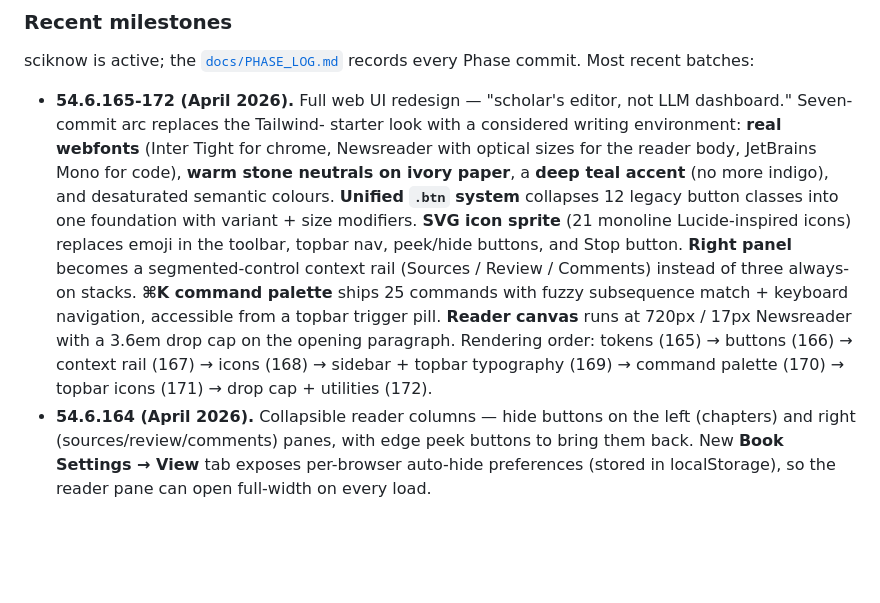
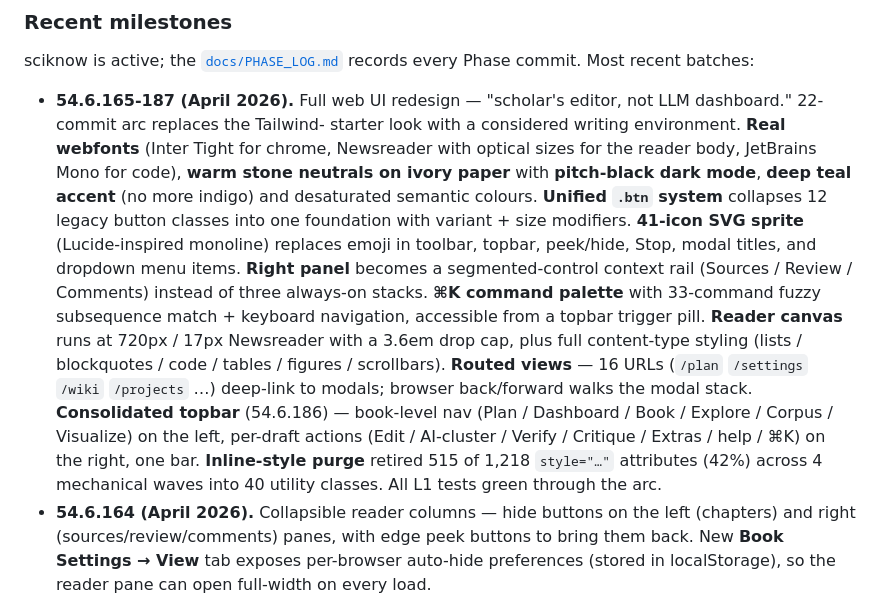
Before and after one commit to claudenstein/sciknow, a Markdown page: README.md, the part around the change. GitHub-like rendering; blank space fills up the shorter version.

Commit message:
docs(readme): 54.6.187 — document the full 54.6.165-187 redesign arc
Extends the Recent milestones entry from the 7-commit interim
summary (172) to the full 22-commit arc (165-187). Adds:
  - pitch-black dark mode (175)
  - 41-icon sprite (toolbar + topbar + modals + dropdown items)
  - ⌘K now ships 33 commands
  - routed views (16 URLs)
  - consolidated topbar (186) — replaces the interim "More"
  - inline-style purge — 4 waves, 515 sites migrated

Co-Authored-By: Claude Opus 4.7 (1M context) <noreply@anthropic.com>

```diff
--- a/README.md
+++ b/README.md
@@ -209,25 +209,33 @@ See [`docs/PROJECTS.md`](docs/PROJECTS.md) for the full design.
 sciknow is active; the [`docs/PHASE_LOG.md`](docs/PHASE_LOG.md) records
 every Phase commit. Most recent batches:
 
-- **54.6.165-172 (April 2026).** Full web UI redesign — "scholar's
-  editor, not LLM dashboard." Seven-commit arc replaces the Tailwind-
-  starter look with a considered writing environment: **real webfonts**
-  (Inter Tight for chrome, Newsreader with optical sizes for the
-  reader body, JetBrains Mono for code), **warm stone neutrals on
-  ivory paper**, a **deep teal accent** (no more indigo), and
-  desaturated semantic colours. **Unified `.btn` system** collapses
-  12 legacy button classes into one foundation with variant + size
-  modifiers. **SVG icon sprite** (21 monoline Lucide-inspired icons)
-  replaces emoji in the toolbar, topbar nav, peek/hide buttons, and
-  Stop button. **Right panel** becomes a segmented-control context
+- **54.6.165-187 (April 2026).** Full web UI redesign — "scholar's
+  editor, not LLM dashboard." 22-commit arc replaces the Tailwind-
+  starter look with a considered writing environment. **Real
+  webfonts** (Inter Tight for chrome, Newsreader with optical sizes
+  for the reader body, JetBrains Mono for code), **warm stone
+  neutrals on ivory paper** with **pitch-black dark mode**,
+  **deep teal accent** (no more indigo) and desaturated semantic
+  colours. **Unified `.btn` system** collapses 12 legacy button
+  classes into one foundation with variant + size modifiers.
+  **41-icon SVG sprite** (Lucide-inspired monoline) replaces emoji
+  in toolbar, topbar, peek/hide, Stop, modal titles, and dropdown
+  menu items. **Right panel** becomes a segmented-control context
   rail (Sources / Review / Comments) instead of three always-on
-  stacks. **⌘K command palette** ships 25 commands with fuzzy
+  stacks. **⌘K command palette** with 33-command fuzzy
   subsequence match + keyboard navigation, accessible from a topbar
   trigger pill. **Reader canvas** runs at 720px / 17px Newsreader
-  with a 3.6em drop cap on the opening paragraph. Rendering order:
-  tokens (165) → buttons (166) → context rail (167) → icons (168)
-  → sidebar + topbar typography (169) → command palette (170) →
-  topbar icons (171) → drop cap + utilities (172).
+  with a 3.6em drop cap, plus full content-type styling
+  (lists / blockquotes / code / tables / figures / scrollbars).
+  **Routed views** — 16 URLs (`/plan` `/settings` `/wiki`
+  `/projects` …) deep-link to modals; browser back/forward walks
+  the modal stack. **Consolidated topbar** (54.6.186) — book-level
+  nav (Plan / Dashboard / Book / Explore / Corpus / Visualize) on
+  the left, per-draft actions (Edit / AI-cluster / Verify /
+  Critique / Extras / help / ⌘K) on the right, one bar.
+  **Inline-style purge** retired 515 of 1,218 `style="…"`
+  attributes (42%) across 4 mechanical waves into 40 utility
+  classes. All L1 tests green through the arc.
 - **54.6.164 (April 2026).** Collapsible reader columns — hide buttons on
   the left (chapters) and right (sources/review/comments) panes, with
   edge peek buttons to bring them back. New **Book Settings → View** tab
```
